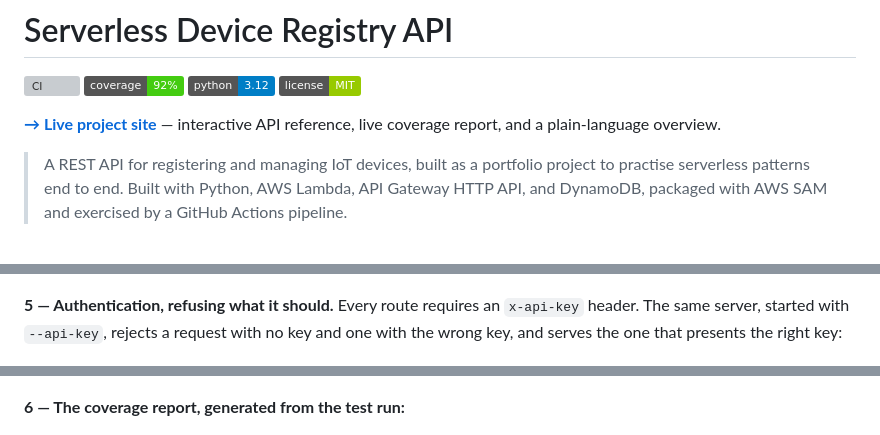
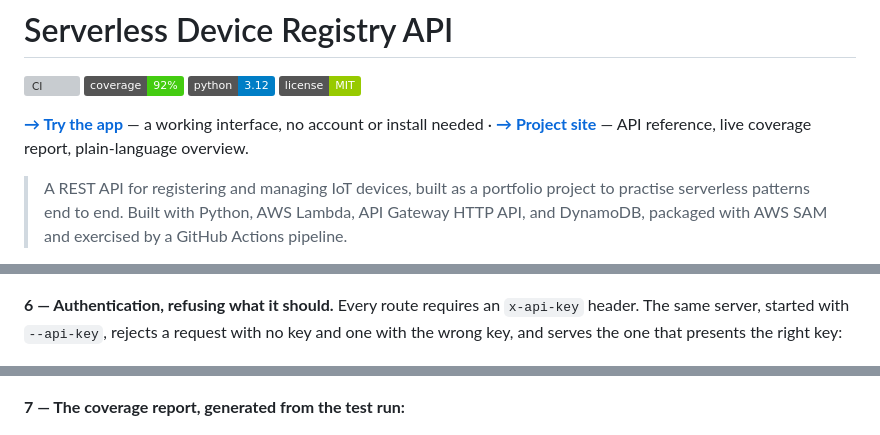
Before and after one commit to Joun-Mikhail/device-registry-serverless-api, a Markdown page: README.md, 3 parts joined by grey strips. GitHub-like rendering; badges without logos; grey boxes are pictures that could not be loaded.

```diff
--- a/README.md
+++ b/README.md
@@ -5,7 +5,8 @@
 [![Python](https://img.shields.io/badge/python-3.12-blue)](https://www.python.org/)
 [![License: MIT](https://img.shields.io/badge/license-MIT-green)](LICENSE)
 
-**[→ Live project site](https://joun-mikhail.github.io/device-registry-serverless-api/)** — interactive API reference, live coverage report, and a plain-language overview.
+**[→ Try the app](https://joun-mikhail.github.io/device-registry-serverless-api/app.html)** — a working interface, no account or install needed ·
+**[→ Project site](https://joun-mikhail.github.io/device-registry-serverless-api/)** — API reference, live coverage report, plain-language overview.
 
 > A REST API for registering and managing IoT devices, built as a portfolio project
 > to practise serverless patterns end to end.
@@ -157,14 +172,14 @@ output is reproduced exactly as the server returned it:
 
 ![A terminal session showing real requests to the API and the responses it returned](docs/evidence/images/api-session.png)
 
-**5 — Authentication, refusing what it should.** Every route requires an
+**6 — Authentication, refusing what it should.** Every route requires an
 `x-api-key` header. The same server, started with `--api-key`, rejects a request
 with no key and one with the wrong key, and serves the one that presents the
 right key:
 
 ![Terminal session showing 401 responses without a valid API key and a 200 with one](docs/evidence/images/api-auth.png)
 
-**6 — The coverage report, generated from the test run:**
+**7 — The coverage report, generated from the test run:**
 
 ![Per-file test coverage report showing 91% overall](docs/evidence/images/coverage-report.png)
 
```
Also changed, not shown: other parts of README.md (+16 -2 lines), CHANGELOG.md (+11 -0 lines), docs/decisions/0009-browser-client-with-demo-backend.md (added, +68 -0 lines), docs/decisions/README.md (+1 -0 lines), docs/evidence/images/web-ui-demo.png (added), docs/evidence/images/web-ui-validation.png (added), 8 other files.
